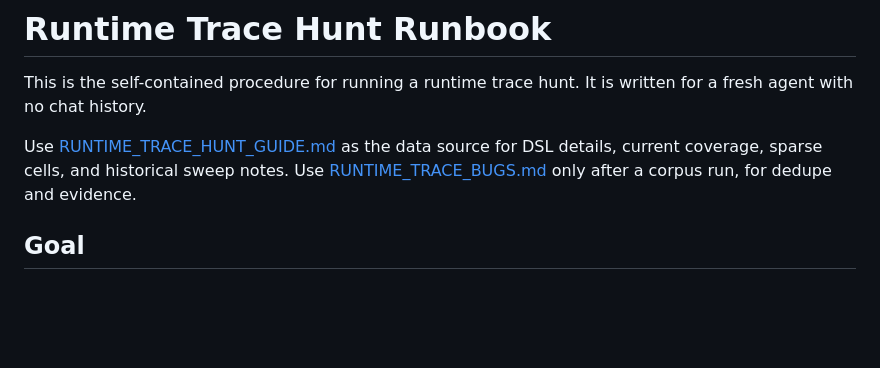
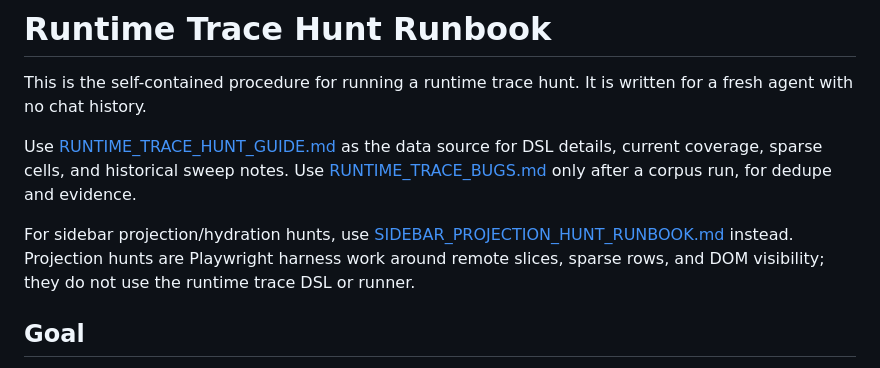
Before and after one commit to sarkologist/tabs-outliner-firefox, a Markdown page: RUNTIME_TRACE_HUNT_RUNBOOK.md, the part around the change. GitHub-like rendering; blank space fills up the shorter version.

```diff
--- a/RUNTIME_TRACE_HUNT_RUNBOOK.md
+++ b/RUNTIME_TRACE_HUNT_RUNBOOK.md
@@ -3,6 +3,8 @@
 This is the self-contained procedure for running a runtime trace hunt. It is written for a fresh agent with no chat history.
 
 Use [RUNTIME_TRACE_HUNT_GUIDE.md](./RUNTIME_TRACE_HUNT_GUIDE.md) as the data source for DSL details, current coverage, sparse cells, and historical sweep notes. Use [RUNTIME_TRACE_BUGS.md](./RUNTIME_TRACE_BUGS.md) only after a corpus run, for dedupe and evidence.
+
+For sidebar projection/hydration hunts, use [SIDEBAR_PROJECTION_HUNT_RUNBOOK.md](./SIDEBAR_PROJECTION_HUNT_RUNBOOK.md) instead. Projection hunts are Playwright harness work around remote slices, sparse rows, and DOM visibility; they do not use the runtime trace DSL or runner.
 
 ## Goal
 
```
Also changed, not shown: SIDEBAR_PROJECTION_HUNT_GUIDE.md (+2 -0 lines), SIDEBAR_PROJECTION_HUNT_RUNBOOK.md (added, +219 -0 lines).
